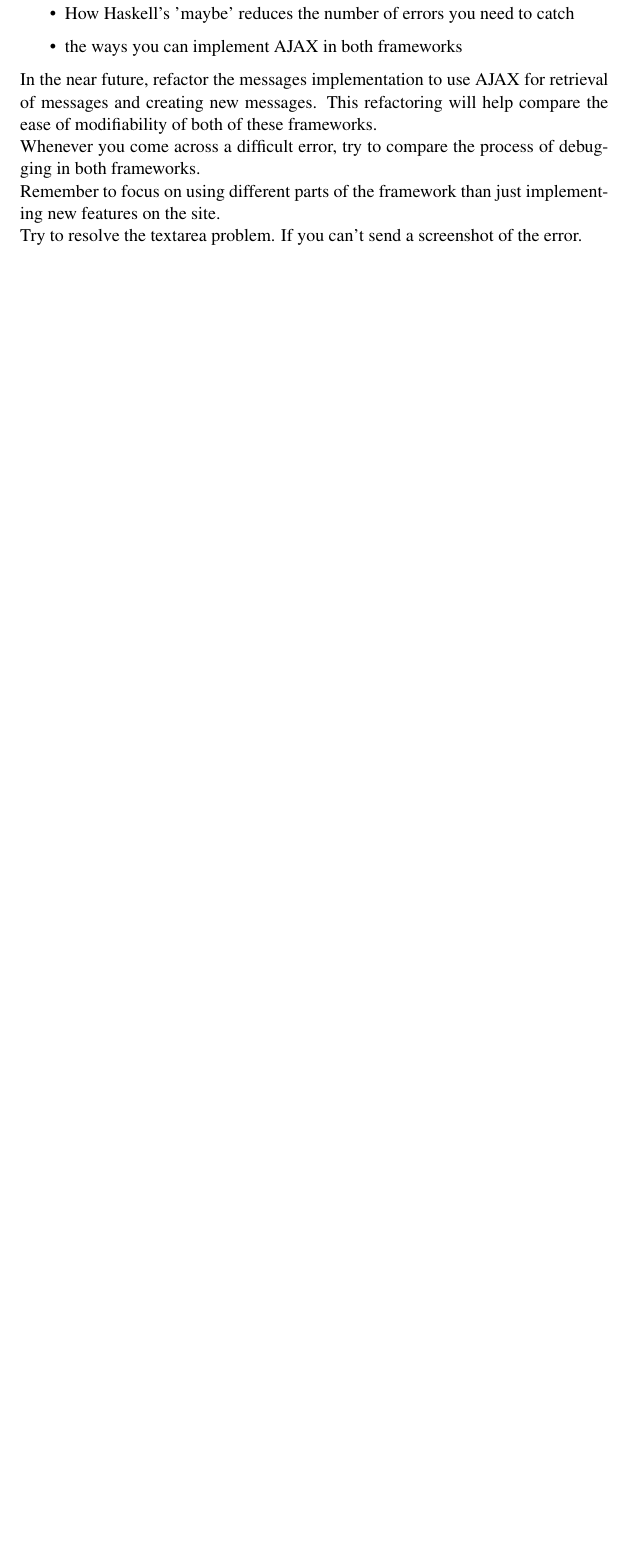
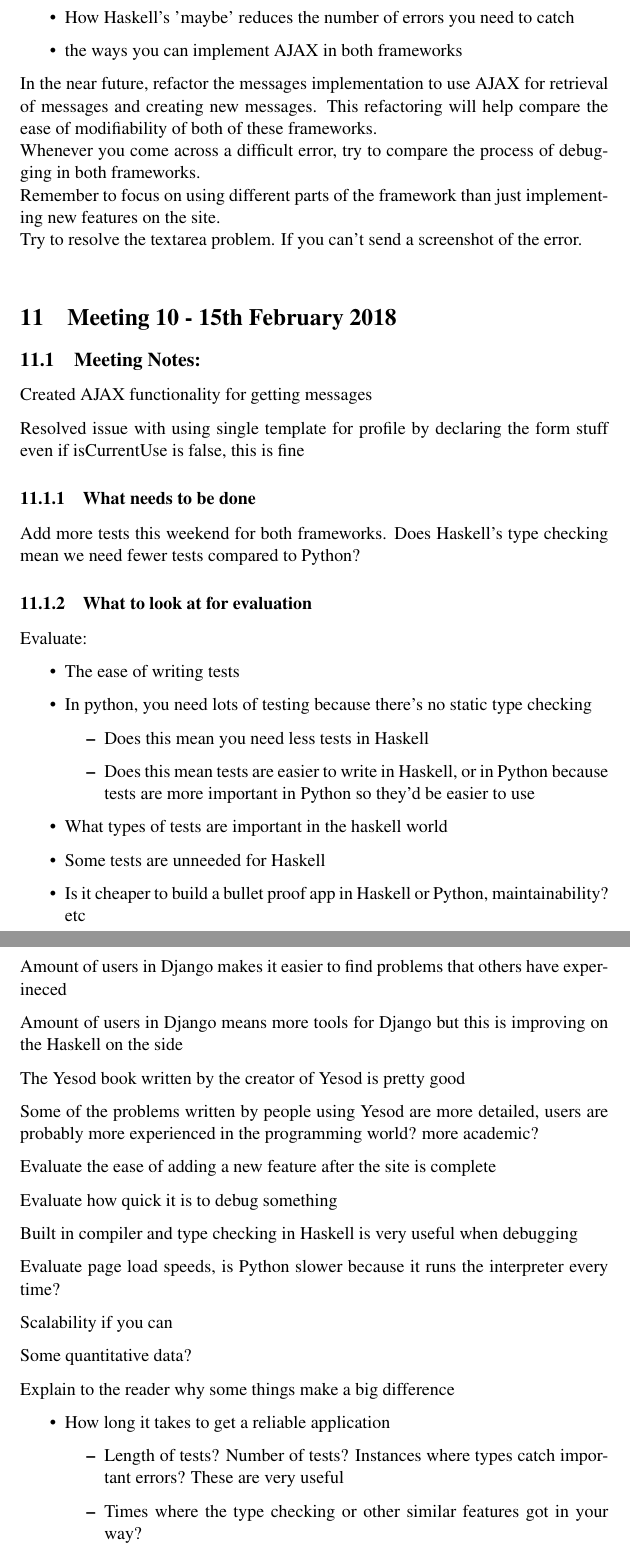
Before and after one commit to rasheedja/YesodDjangoComparison, a LaTeX document (project_diary.tex, which reads project_diary_content_files/project_diary_meeting_10.tex): part of page 7 of 7 before the commit and two parts of pages 7 and 8 of 8 after it, the two joined at a grey line, cut so that both start at the same text, the shorter picture padded with empty space. Compiled offline with pdfLaTeX.

Commit message:
Meeting 10 notes

```diff
--- /dev/null
+++ b/project_diary_content_files/project_diary_meeting_10.tex
@@ -0,0 +1,53 @@
+\section{Meeting 10 - 15th February 2018}
+
+\subsection{Meeting Notes:}
+Created AJAX functionality for getting messages
+
+Resolved issue with using single template for profile by declaring the form stuff even if isCurrentUse is false, this is fine
+
+\subsubsection{What needs to be done}
+
+Add more tests this weekend for both frameworks. Does Haskell's type checking mean we need fewer tests compared to Python?
+
+\subsubsection{What to look at for evaluation}
+
+Evaluate:
+\begin{itemize}
+	\item{The ease of writing tests}
+	\item{In python, you need lots of testing because there's no static type checking}
+	\begin{itemize}
+    	\item{Does this mean you need less tests in Haskell}
+    	\item{Does this mean tests are easier to write in Haskell, or in Python because tests are more important in Python so they'd be easier to use}
+	\end{itemize}
+	\item{What types of tests are important in the haskell world}
+	\item{Some tests are unneeded for Haskell}
+	\item{Is it cheaper to build a bullet proof app in Haskell or Python, maintainability? etc}
+\end{itemize}
+
+Amount of users in Django makes it easier to find problems that others have experineced
+
+Amount of users in Django means more tools for Django but this is improving on the Haskell on the side
+
+The Yesod book written by the creator of Yesod is pretty good
+
+Some of the problems written by people using Yesod are more detailed, users are probably more experienced in the programming world? more academic?
+
+Evaluate the ease of adding a new feature after the site is complete
+
+Evaluate how quick it is to debug something
+
+Built in compiler and type checking in Haskell is very useful when debugging
+
+Evaluate page load speeds, is Python slower because it runs the interpreter every time?
+
+Scalability if you can
+
+Some quantitative data?
+
+Explain to the reader why some things make a big difference
+\begin{itemize}
+    \item{How long it takes to get a reliable application}
+    \begin{itemize}
+        \item{Length of tests? Number of tests? Instances where types catch important errors? These are very useful}
+        \item{Times where the type checking or other similar features got in your way?}
+        \begin{itemize}
```
Also changed, not shown: project_diary_content.tex (+1 -0 lines), project_diary.tex (line endings or trailing spaces), project_diary_content_files/project_diary_meeting_10.tex (4 more changed lines).
